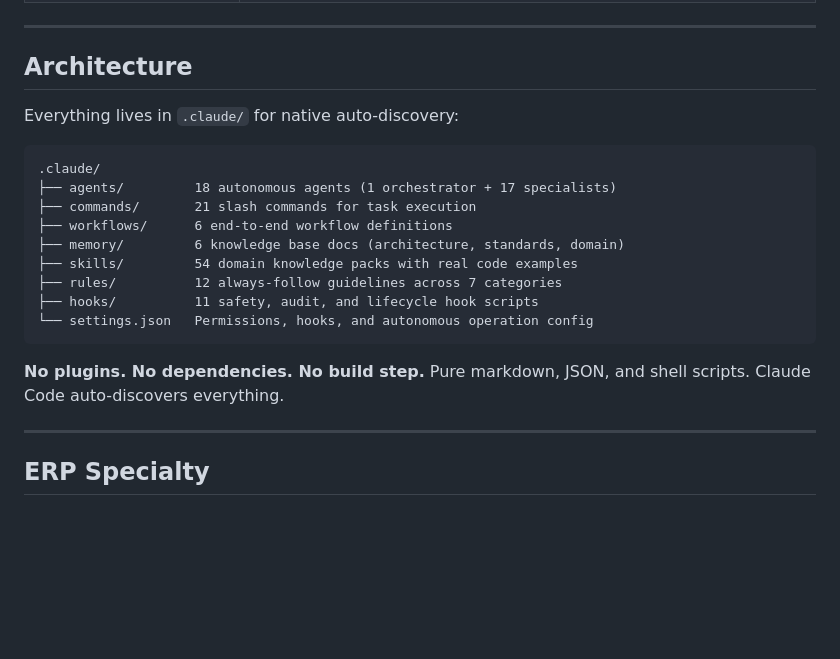
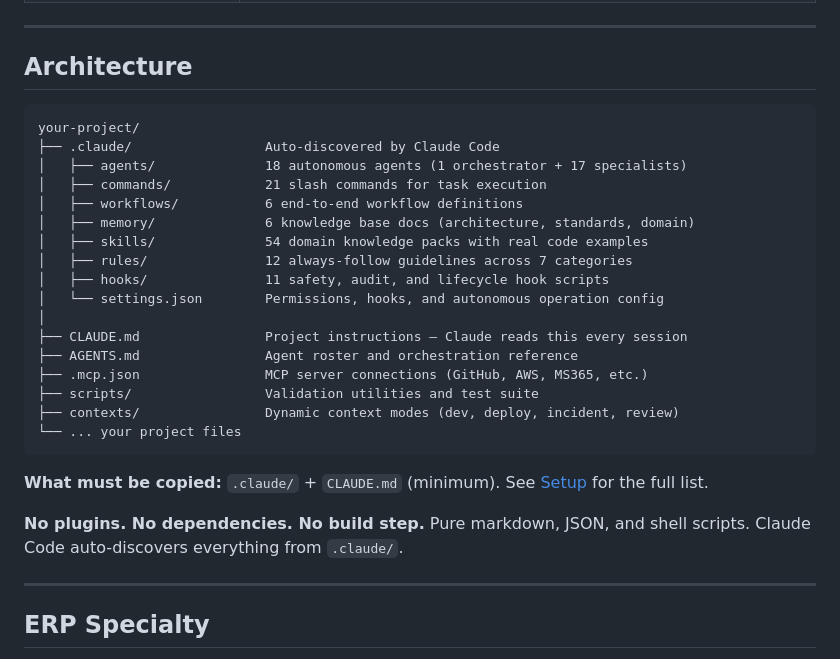
Before and after one commit to bipinks/ghost-office, a Markdown page: README.md, the part around one of its changes. Drawn GitHub-style; blank space fills up the shorter version.

````diff
--- a/README.md
+++ b/README.md
@@ -189,21 +220,29 @@ End-to-end processes that coordinate multiple agents:
 
 ## Architecture
 
-Everything lives in `.claude/` for native auto-discovery:
-
 ```
-.claude/
-├── agents/         18 autonomous agents (1 orchestrator + 17 specialists)
-├── commands/       21 slash commands for task execution
-├── workflows/      6 end-to-end workflow definitions
-├── memory/         6 knowledge base docs (architecture, standards, domain)
-├── skills/         54 domain knowledge packs with real code examples
-├── rules/          12 always-follow guidelines across 7 categories
-├── hooks/          11 safety, audit, and lifecycle hook scripts
-└── settings.json   Permissions, hooks, and autonomous operation config
+your-project/
+├── .claude/                 Auto-discovered by Claude Code
+│   ├── agents/              18 autonomous agents (1 orchestrator + 17 specialists)
+│   ├── commands/            21 slash commands for task execution
+│   ├── workflows/           6 end-to-end workflow definitions
+│   ├── memory/              6 knowledge base docs (architecture, standards, domain)
+│   ├── skills/              54 domain knowledge packs with real code examples
+│   ├── rules/               12 always-follow guidelines across 7 categories
+│   ├── hooks/               11 safety, audit, and lifecycle hook scripts
+│   └── settings.json        Permissions, hooks, and autonomous operation config
+│
+├── CLAUDE.md                Project instructions — Claude reads this every session
+├── AGENTS.md                Agent roster and orchestration reference
+├── .mcp.json                MCP server connections (GitHub, AWS, MS365, etc.)
+├── scripts/                 Validation utilities and test suite
+├── contexts/                Dynamic context modes (dev, deploy, incident, review)
+└── ... your project files
 ```
 
-**No plugins. No dependencies. No build step.** Pure markdown, JSON, and shell scripts. Claude Code auto-discovers everything.
+**What must be copied:** `.claude/` + `CLAUDE.md` (minimum). See [Setup](#setup) for the full list.
+
+**No plugins. No dependencies. No build step.** Pure markdown, JSON, and shell scripts. Claude Code auto-discovers everything from `.claude/`.
 
 ---
 
````
Also changed, not shown: other parts of README.md (+40 -9 lines), BEGINNERS-GUIDE.md (+9 -1 lines).
